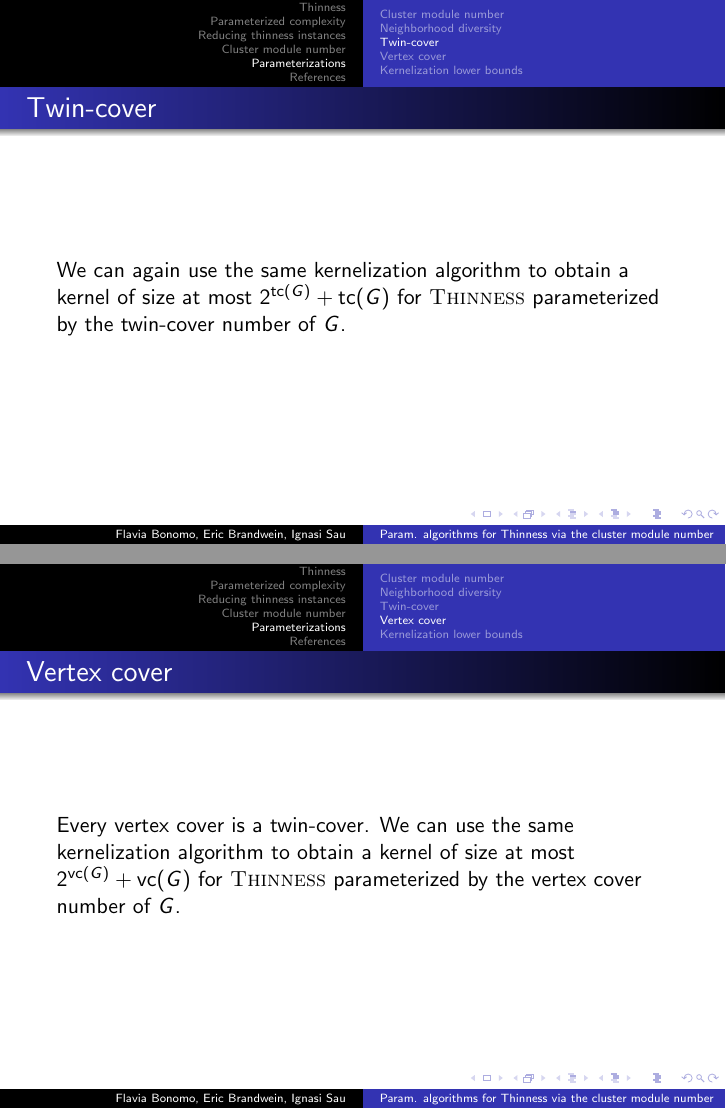
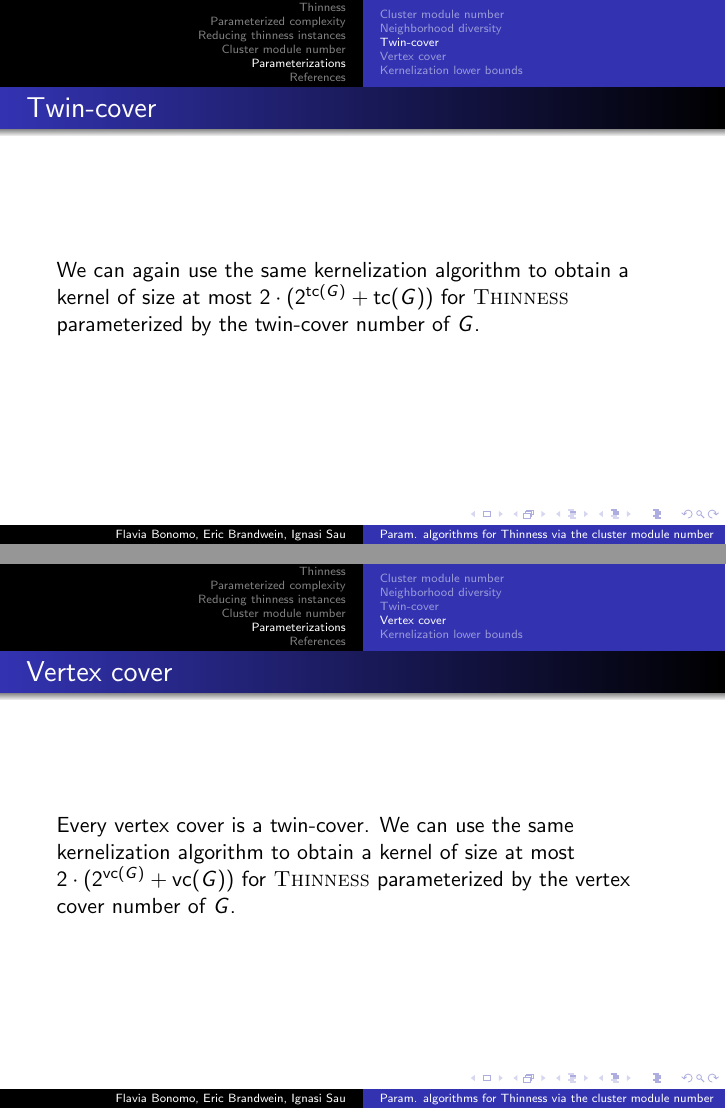
Before and after one commit to ericbrandwein/SINFIN-workshop-2024, LaTeX slides (diapos.tex): pages 45 and 47 of 53, joined at a grey line. Compiled offline with pdfLaTeX.

Commit message:
Remember to multiply by 2

```diff
--- a/diapos.tex
+++ b/diapos.tex
@@ -334,7 +334,7 @@
 
 
 \begin{frame}{Twin-cover}
-    We can again use the same kernelization algorithm to obtain a kernel of size at most $2^{\tc(G)} + \tc(G)$ for \textsc{Thinness} parameterized by the twin-cover number of $G$.
+    We can again use the same kernelization algorithm to obtain a kernel of size at most $2 \cdot (2^{\tc(G)} + \tc(G))$ for \textsc{Thinness} parameterized by the twin-cover number of $G$.
 \end{frame}
 
 \subsection{Vertex cover}
@@ -349,7 +349,7 @@
 
 \begin{frame}{Vertex cover}
     Every vertex cover is a twin-cover.
-    We can use the same kernelization algorithm to obtain a kernel of size at most $2^{\vc(G)} + \vc(G)$ for \textsc{Thinness} parameterized by the vertex cover number of $G$.
+    We can use the same kernelization algorithm to obtain a kernel of size at most $2 \cdot (2^{\vc(G)} + \vc(G))$ for \textsc{Thinness} parameterized by the vertex cover number of $G$.
 \end{frame}
 
 \subsection{Kernelization lower bounds}
```
